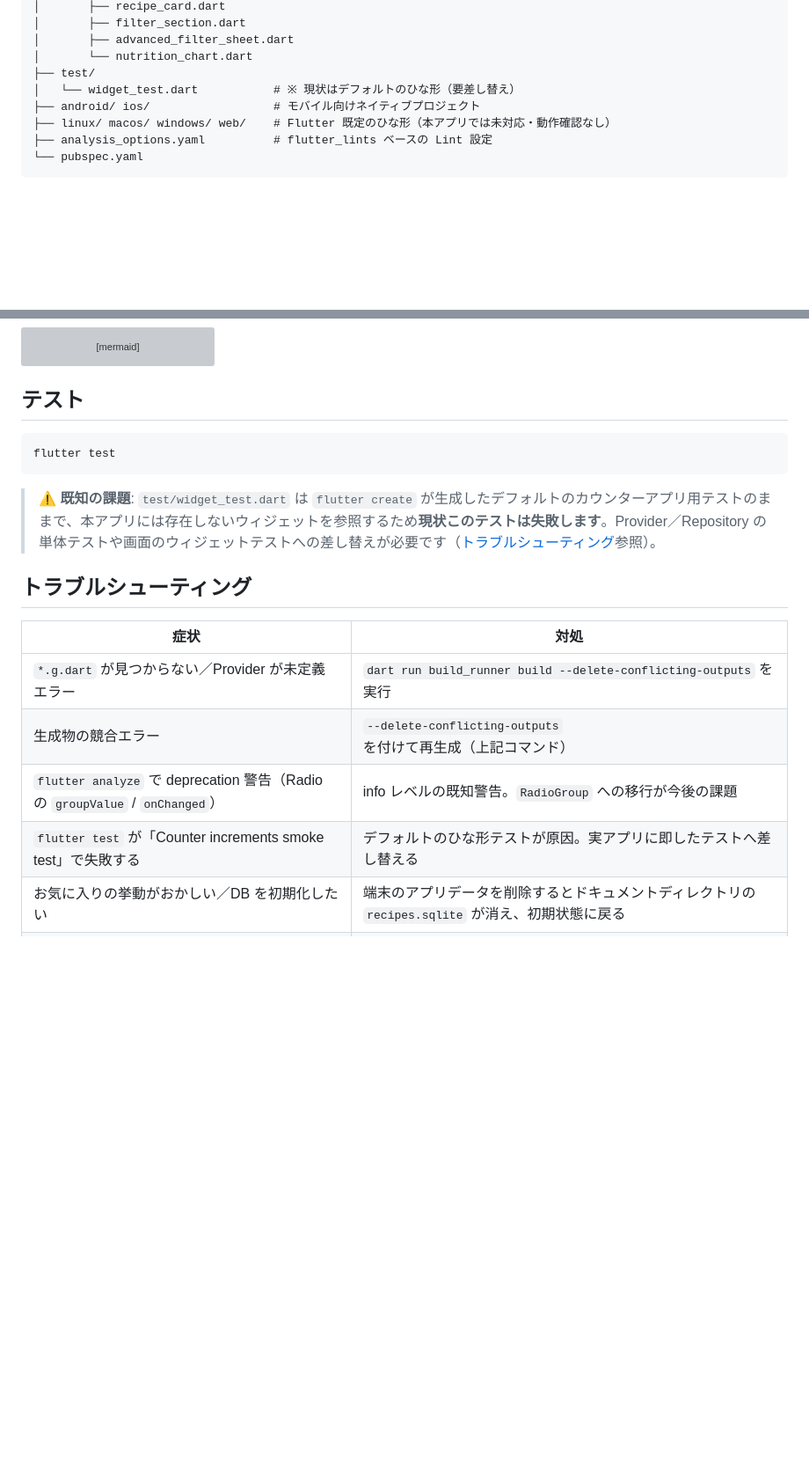
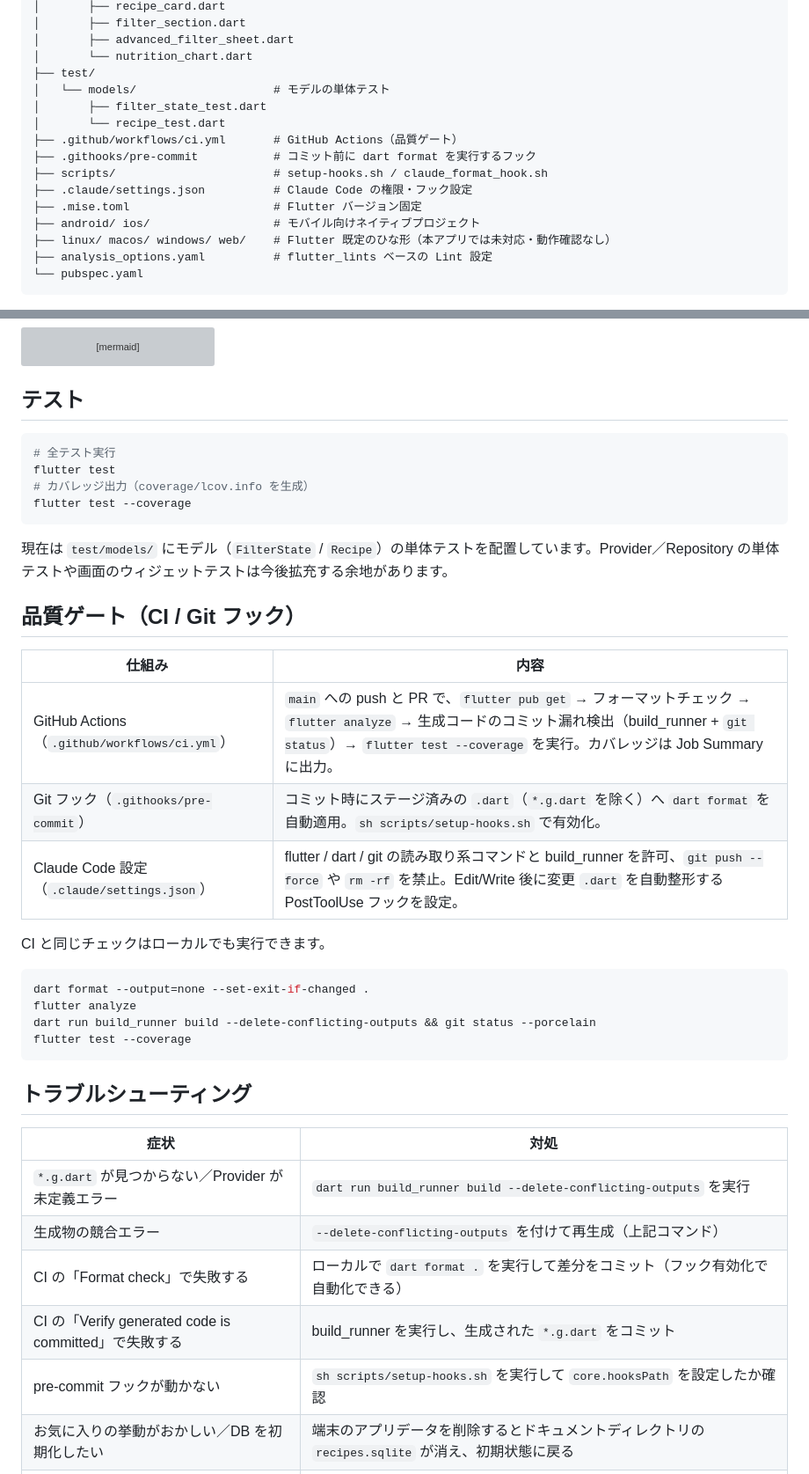
Before and after one commit to fumiyasac/recipe_search_app, a Markdown page: README.md, 2 parts joined by grey strips. Shown at 88% size. Drawn GitHub-style; blank space fills up the shorter version; grey boxes are pictures that could not be loaded.

````diff
--- a/README.md
+++ b/README.md
@@ -104,7 +136,14 @@ recipe_search_app/
 │       ├── advanced_filter_sheet.dart
 │       └── nutrition_chart.dart
 ├── test/
-│   └── widget_test.dart           # ※ 現状はデフォルトのひな形（要差し替え）
+│   └── models/                    # モデルの単体テスト
+│       ├── filter_state_test.dart
+│       └── recipe_test.dart
+├── .github/workflows/ci.yml       # GitHub Actions（品質ゲート）
+├── .githooks/pre-commit           # コミット前に dart format を実行するフック
+├── scripts/                       # setup-hooks.sh / claude_format_hook.sh
+├── .claude/settings.json          # Claude Code の権限・フック設定
+├── .mise.toml                     # Flutter バージョン固定
 ├── android/ ios/                  # モバイル向けネイティブプロジェクト
 ├── linux/ macos/ windows/ web/    # Flutter 既定のひな形（本アプリでは未対応・動作確認なし）
 ├── analysis_options.yaml          # flutter_lints ベースの Lint 設定
@@ -127,10 +166,30 @@ graph LR
 ## テスト
 
 ```bash
+# 全テスト実行
 flutter test
+# カバレッジ出力（coverage/lcov.info を生成）
+flutter test --coverage
 ```
 
-> ⚠️ **既知の課題**: `test/widget_test.dart` は `flutter create` が生成したデフォルトのカウンターアプリ用テストのままで、本アプリには存在しないウィジェットを参照するため**現状このテストは失敗します**。Provider／Repository の単体テストや画面のウィジェットテストへの差し替えが必要です（[トラブルシューティング](#トラブルシューティング)参照）。
+現在は `test/models/` にモデル（`FilterState` / `Recipe`）の単体テストを配置しています。Provider／Repository の単体テストや画面のウィジェットテストは今後拡充する余地があります。
+
+## 品質ゲート（CI / Git フック）
+
+| 仕組み | 内容 |
+|--------|------|
+| GitHub Actions（`.github/workflows/ci.yml`） | `main` への push と PR で、`flutter pub get` → フォーマットチェック → `flutter analyze` → 生成コードのコミット漏れ検出（build_runner + `git status`）→ `flutter test --coverage` を実行。カバレッジは Job Summary に出力。 |
+| Git フック（`.githooks/pre-commit`） | コミット時にステージ済みの `.dart`（`*.g.dart` を除く）へ `dart format` を自動適用。`sh scripts/setup-hooks.sh` で有効化。 |
+| Claude Code 設定（`.claude/settings.json`） | flutter / dart / git の読み取り系コマンドと build_runner を許可、`git push --force` や `rm -rf` を禁止。Edit/Write 後に変更 `.dart` を自動整形する PostToolUse フックを設定。 |
+
+CI と同じチェックはローカルでも実行できます。
+
+```bash
+dart format --output=none --set-exit-if-changed .
+flutter analyze
+dart run build_runner build --delete-conflicting-outputs && git status --porcelain
+flutter test --coverage
+```
 
 ## トラブルシューティング
 
@@ -138,8 +197,9 @@ flutter test
 |------|------|
 | `*.g.dart` が見つからない／Provider が未定義エラー | `dart run build_runner build --delete-conflicting-outputs` を実行 |
 | 生成物の競合エラー | `--delete-conflicting-outputs` を付けて再生成（上記コマンド） |
-| `flutter analyze` で deprecation 警告（Radio の `groupValue` / `onChanged`） | info レベルの既知警告。`RadioGroup` への移行が今後の課題 |
-| `flutter test` が「Counter increments smoke test」で失敗する | デフォルトのひな形テストが原因。実アプリに即したテストへ差し替える |
+| CI の「Format check」で失敗する | ローカルで `dart format .` を実行して差分をコミット（フック有効化で自動化できる） |
+| CI の「Verify generated code is committed」で失敗する | build_runner を実行し、生成された `*.g.dart` をコミット |
+| pre-commit フックが動かない | `sh scripts/setup-hooks.sh` を実行して `core.hooksPath` を設定したか確認 |
 | お気に入りの挙動がおかしい／DB を初期化したい | 端末のアプリデータを削除するとドキュメントディレクトリの `recipes.sqlite` が消え、初期状態に戻る |
 | 依存解決に失敗する | Flutter / Dart のバージョンが[前提条件](#前提条件)を満たしているか `flutter doctor` で確認 |
 
````
Also changed, not shown: other parts of README.md (+40 -8 lines), CLAUDE.md (+19 -3 lines).
